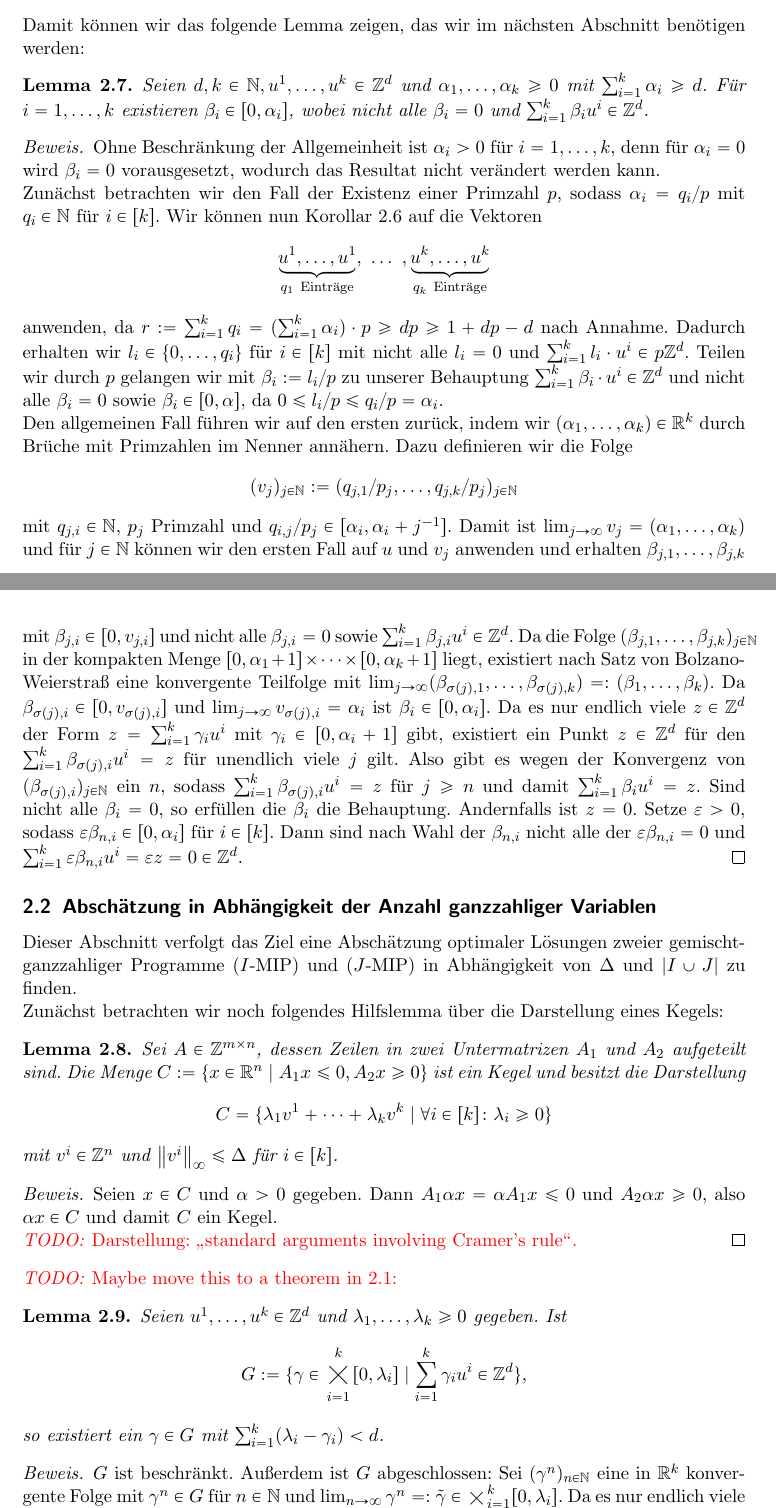
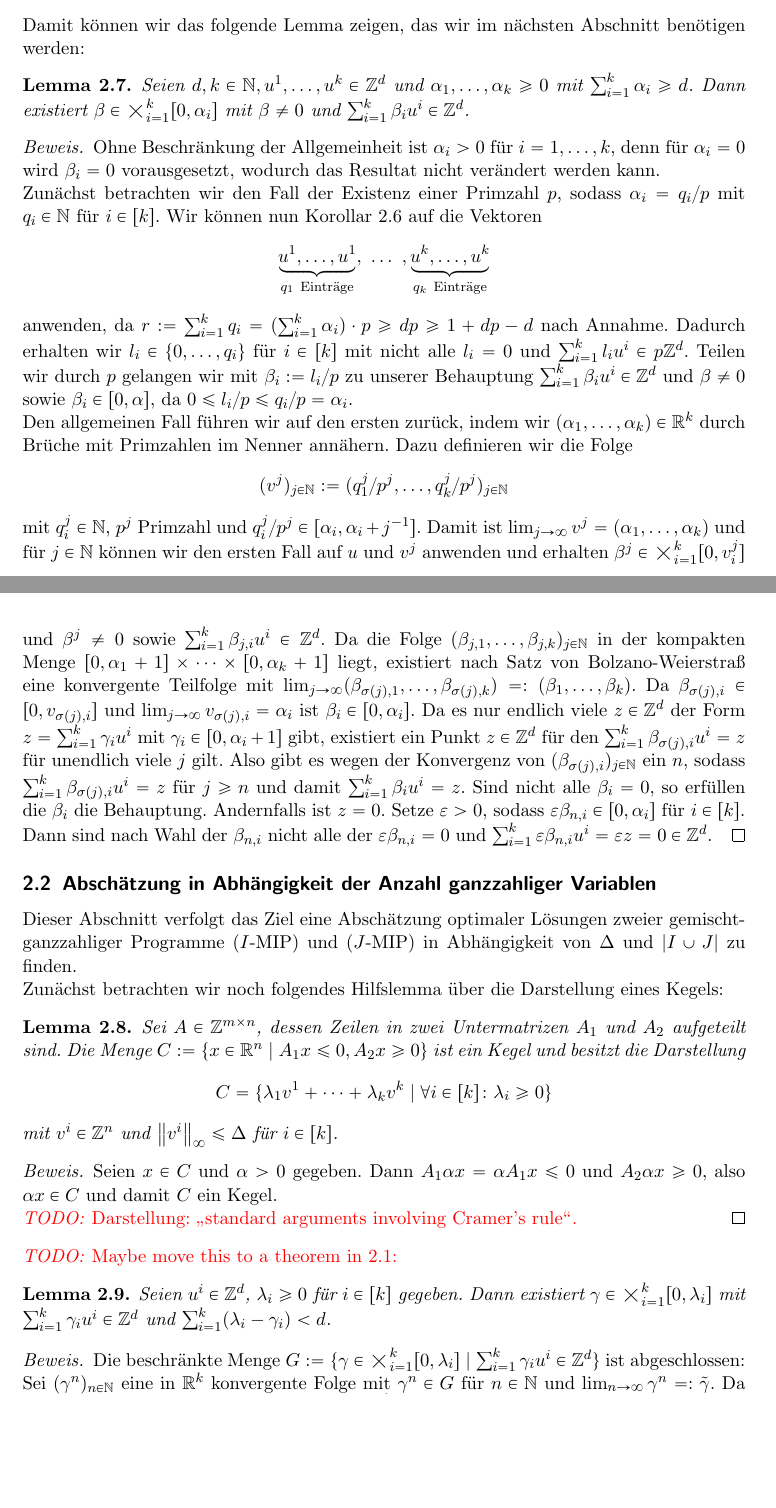
Before and after one commit to Schedulaar/mixed-integer-linear-program, a LaTeX paper (seminararbeit.tex, which reads Kapitel/delta-bounds.tex): two parts of pages 4 and 5 of 7, joined at a grey line, cut so that both start at the same text, the shorter picture padded with empty space. Compiled offline with LaTeX, dvips and Ghostscript; an older LaTeX class or package is replaced by its successor.

Commit message:
Small fixes

```diff
--- a/Kapitel/delta-bounds.tex
+++ b/Kapitel/delta-bounds.tex
@@ -58,7 +61,7 @@ Damit können wir das folgende Lemma zeigen, das wir im nächsten Abschnitt ben
 
 \begin{lemma}
 	Seien $d,k\in\N, u^1,\dots, u^k\in\Z^d$ und $\alpha_1,\dots,\alpha_k\geq0$ mit $\sum_{i=1}^k \alpha_i\geq d$.
-	Für $i=1,\dots,k$ existieren $\beta_i\in[0,\alpha_i]$, wobei nicht alle $\beta_i=0$ und $\sum_{i=1}^k\beta_i u^i \in\Z^d$.
+	Dann existiert $\beta\in\bigtimes_{i=1}^k[0,\alpha_i]$ mit $\beta\neq0$ und $\sum_{i=1}^k\beta_i u^i \in\Z^d$.
 \end{lemma}
 \begin{proof}
 	\newcommand{\bbeta}{\tilde{\beta}}
@@ -68,21 +71,22 @@ Damit können wir das folgende Lemma zeigen, das wir im nächsten Abschnitt ben
 	Wir können nun Korollar~\ref{cor:olson} auf die Vektoren
 	$$\underbrace{u^1,\dots,u^1}_{q_1~\text{Einträge}},~\dots~,\underbrace{u^k,\dots,u^k}_{q_k~\text{Einträge}}$$
 	anwenden, da $r:=\sum_{i=1}^k q_i=(\sum_{i=1}^k \alpha_i)\cdot p\geq dp \geq 1+dp-d$ nach Annahme.
-	Dadurch erhalten wir $l_i\in\{0,\dots,q_i\}$ für $i\in\firstNumbers{k}$ mit nicht alle $l_i=0$ und $\sum_{i=1}^k l_i\cdot u^i\in p\Z^d$.
-	Teilen wir durch $p$ gelangen wir mit $\beta_i := l_i/p$ zu unserer Behauptung $\sum_{i=1}^k \beta_i\cdot u^i\in\Z^d$ und nicht alle $\beta_i=0$ sowie $\beta_i\in[0,\alpha]$, da $0\leq l_i/p\leq q_i/p=\alpha_i$.
+	Dadurch erhalten wir $l_i\in\{0,\dots,q_i\}$ für $i\in\firstNumbers{k}$ mit nicht alle $l_i=0$ und $\sum_{i=1}^k l_i u^i\in p\Z^d$.
+	Teilen wir durch $p$ gelangen wir mit $\beta_i := l_i/p$ zu unserer Behauptung $\sum_{i=1}^k \beta_i u^i\in\Z^d$ und $\beta\neq0$ sowie $\beta_i\in[0,\alpha]$, da $0\leq l_i/p\leq q_i/p=\alpha_i$.
 
 	Den allgemeinen Fall führen wir auf den ersten zurück, indem wir $(\alpha_1,\dots,\alpha_k)\in\R^k$ durch Brüche mit Primzahlen im Nenner annähern.
 	Dazu definieren wir die Folge
 	$$
-	(v_j)_{j\in\N}:=(q_{j,1}/p_j,\dots,q_{j,k}/p_j)_{j\in\N}$$
-	mit $q_{j,i}\in\N$, $p_j$ Primzahl und $q_{i,j}/p_j\in[\alpha_i, \alpha_i+j^{-1}]$.
-	Damit ist $\lim_{j\rightarrow\infty}v_j=(\alpha_1,\dots,\alpha_k)$ und für $j\in\N$ können wir den ersten Fall auf $u$ und $v_j$ anwenden und erhalten $\beta_{j,1},\dots,\beta_{j,k}$ mit $\beta_{j,i}\in[0,v_{j,i}]$ und nicht alle $\beta_{j,i}=0$ sowie $\sum_{i=1}^k\beta_{j,i}u^i \in\Z^d$.
+	(v^j)_{j\in\N}:=(q^j_1/p^j,\dots,q^j_k/p^j)_{j\in\N}$$
+	mit $q^j_i\in\N$, $p^j$ Primzahl und $q^j_i/p^j\in[\alpha_i, \alpha_i+j^{-1}]$.
+	Damit ist $\lim_{j\rightarrow\infty}v^j=(\alpha_1,\dots,\alpha_k)$ und für $j\in\N$ können wir den ersten Fall auf $u$ und $v^j$ anwenden und erhalten $\beta^j\in\bigtimes_{i=1}^k[0,v^j_i]$ und $\beta^j\neq0$ sowie $\sum_{i=1}^k\beta_{j,i}u^i \in\Z^d$.
 	Da die Folge $(\beta_{j,1},\dots,\beta_{j,k})_{j\in\N}$ in der kompakten Menge $[0,\alpha_1+1]\times\cdots\times[0,\alpha_k+1]$ liegt, existiert nach Satz von Bolzano-Weierstraß eine konvergente Teilfolge mit $\lim_{j\rightarrow\infty}(\beta_{\sigma(j),1},\dots,\beta_{\sigma(j),k})=:(\beta_1,\dots,\beta_k)$.
 	Da $\beta_{\sigma(j),i}\in[0,v_{\sigma(j),i}]$ und $\lim_{j\rightarrow\infty}v_{\sigma(j),i}=\alpha_i$ ist $\beta_i\in[0,\alpha_i]$.
 	Da es nur endlich viele $z\in\Z^d$ der Form $z=\sum_{i=1}^k\gamma_i u^i$ mit $\gamma_i\in[0,\alpha_i+1]$ gibt, existiert ein Punkt $z\in\Z^d$ für den $\sum_{i=1}^k \beta_{\sigma(j),i} u^i=z$ für unendlich viele $j$ gilt.
 	Also gibt es wegen der Konvergenz von $(\beta_{\sigma(j),i})_{j\in\N}$ ein $n$, sodass $\sum_{i=1}^k\beta_{\sigma(j),i}u^i=z$ für $j\geq n$ und damit $\sum_{i=1}^k\beta_i u^i=z$.
 	Sind nicht alle $\beta_i=0$, so erfüllen die $\beta_i$ die Behauptung.
-	Andernfalls ist $z=0$. Setze $\varepsilon>0$, sodass $\varepsilon\beta_{n,i}\in[0,\alpha_i]$ für $i\in\firstNumbers{k}$.
+	Andernfalls ist $z=0$.
+	Setze $\varepsilon>0$, sodass $\varepsilon\beta_{n,i}\in[0,\alpha_i]$ für $i\in\firstNumbers{k}$.
 	Dann sind nach Wahl der $\beta_{n,i}$ nicht alle der $\varepsilon\beta_{n,i}=0$ und $\sum_{i=1}^k\varepsilon\beta_{n,i}u^i=\varepsilon z=\zero\in\Z^d$.
 \end{proof}
 
@@ -103,13 +107,9 @@ Zunächst betrachten wir noch folgendes Hilfslemma über die Darstellung eines K
 
 \todo{Maybe move this to a theorem in 2.1:}
 \begin{lemma}\label{lem:maxgamma}
-	Seien $u^1,\dots,u^k\in\Z^d$ und $\lambda_1,\dots,\lambda_k\geq0$ gegeben.
-	Ist
-	$$G:=\{\gamma \in \bigtimes_{i=1}^k [0,\lambda_i] \mid \sum_{i=1}^k \gamma_i u^i\in\Z^d \},$$
-	so existiert ein $\gamma\in G$ mit $\sum_{i=1}^k(\lambda_i-\gamma_i)<d$.
+	Seien $u^i\in\Z^d$, $\lambda_i\geq0$ für $i\in\firstNumbers{k}$ gegeben.
+	Dann existiert $\gamma\in\bigtimes_{i=1}^k [0,\lambda_i]$ mit $\sum_{i=1}^k \gamma_i u^i\in\Z^d$ und  $\sum_{i=1}^k(\lambda_i-\gamma_i)<d$.
 \end{lemma}
 \begin{proof}
-	$G$ ist beschränkt. Außerdem ist $G$ abgeschlossen: Sei $(\gamma^n)_{n\in\N}$ eine in $\R^k$ konvergente Folge mit $\gamma^n\in G$ für $n\in\N$ und $\lim_{n\to\infty}\gamma^n=:\tilde{\gamma}\in\bigtimes_{i=1}^k [0,\lambda_i]$.
-	Da es nur endlich viele $z\in\Z^d$ gibt mit $z=\sum_{i=1}^k\gamma_iv^i$ für $\gamma_i\in[0,\lambda_i]$, existiert ein $z\in\Z^d$, sodass $z=\sum_{i=1}^k\gamma^n_iv^i$ für unendlich viele $\gamma^n$ gilt und damit auch für $\gamma$.
-	Also ist $\gamma\in G$ und $G$ abgeschlossen.
-	Mit dem Satz von Heine-Borel ist $G\subseteq\R^n$ kompakt.
+	Die beschränkte Menge $G:=\{\gamma \in \bigtimes_{i=1}^k [0,\lambda_i] \mid \sum_{i=1}^k \gamma_i u^i\in\Z^d \}$ ist abgeschlossen: Sei $(\gamma^n)_{n\in\N}$ eine in $\R^k$ konvergente Folge mit $\gamma^n\in G$ für $n\in\N$ und $\lim_{n\to\infty}\gamma^n=:\tilde{\gamma}$.
+	Da es nur endlich viele $z\in\Z^d$ gibt mit $z=\sum_{i=1}^k\gamma_iv^i$ für $\gamma_i\in[0,\lambda_i]$, existiert ein $z\in\Z^d$, sodass $z=\sum_{i=1}^k\gamma^n_iv^i$ für unendlich viele $\gamma^n$ gilt und damit auch für $\tilde{\gamma}\in G$.
```
Also changed, not shown: Kapitel/introduction.tex (+1 -1 lines), Kapitel/delta-bounds.tex (22 more changed lines).
